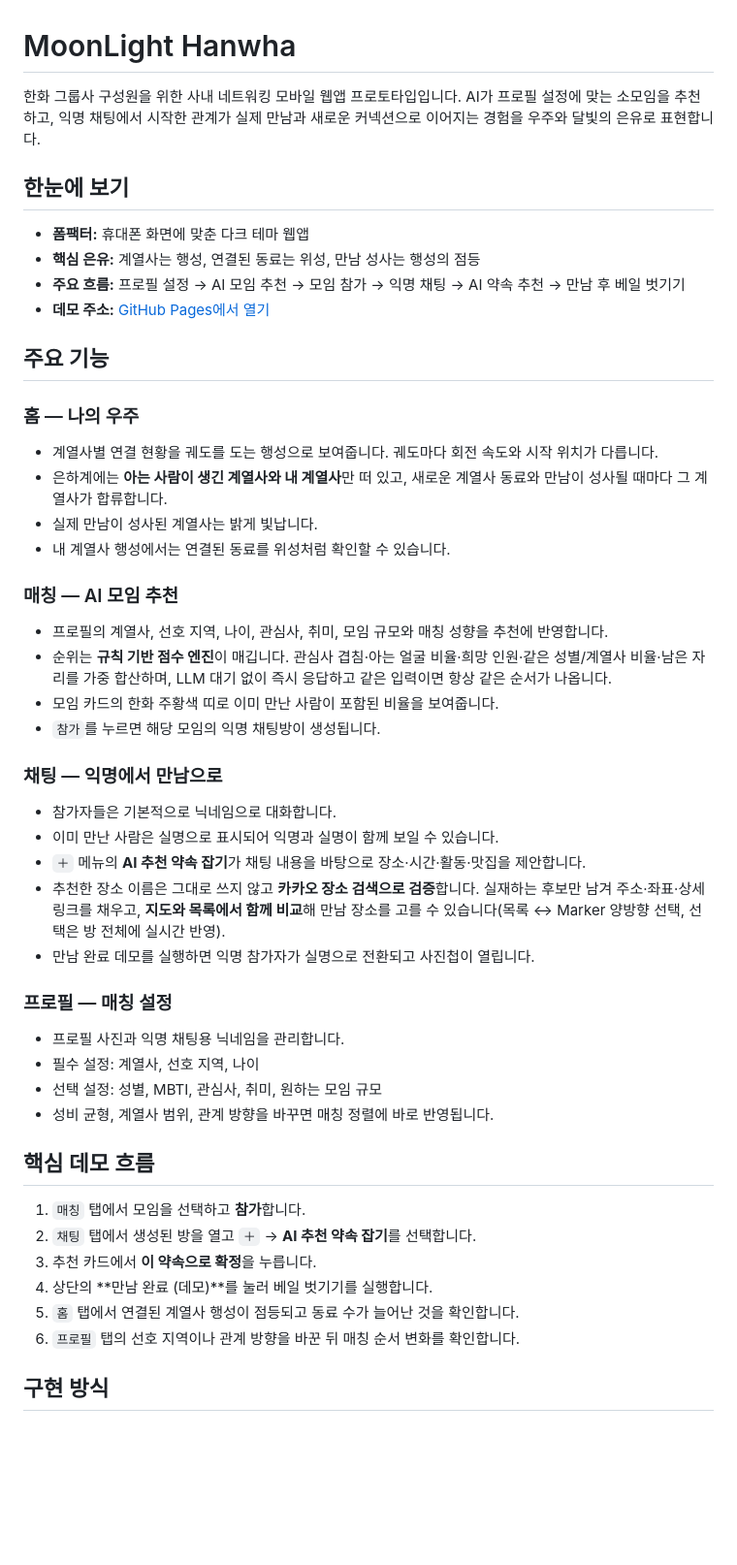
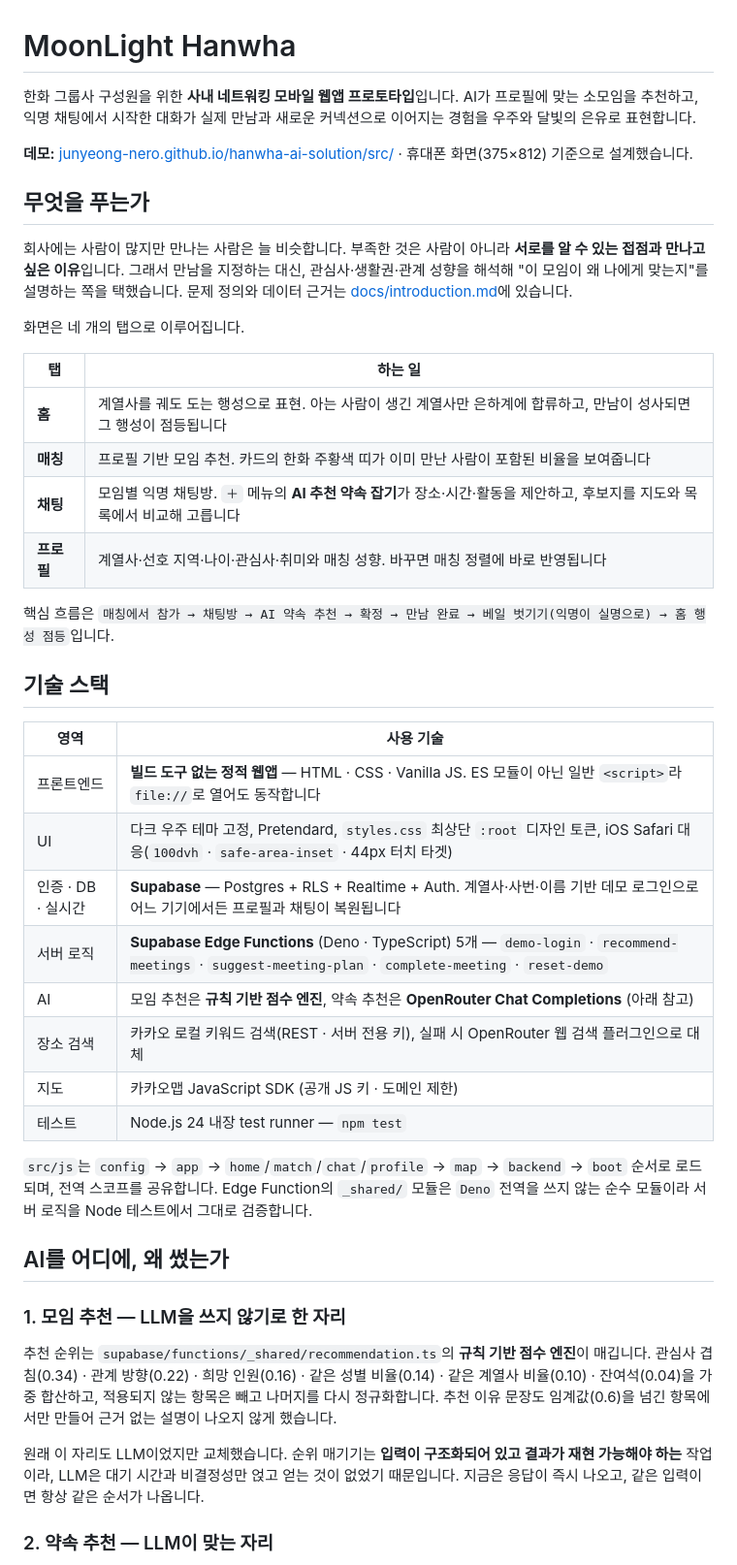
Before and after one commit to junyeong-nero/hanwha-ai-solution, a Markdown page: README.md, the part around one of its changes. Shown at 97% size. Rendered like a GitHub page; blank space fills up the shorter version.

```diff
--- a/README.md
+++ b/README.md
@@ -1,54 +1,47 @@
 # MoonLight Hanwha
 
-한화 그룹사 구성원을 위한 사내 네트워킹 모바일 웹앱 프로토타입입니다.
-AI가 프로필 설정에 맞는 소모임을 추천하고, 익명 채팅에서 시작한 관계가 실제 만남과 새로운 커넥션으로 이어지는 경험을 우주와 달빛의 은유로 표현합니다.
+한화 그룹사 구성원을 위한 **사내 네트워킹 모바일 웹앱 프로토타입**입니다.
+AI가 프로필에 맞는 소모임을 추천하고, 익명 채팅에서 시작한 대화가 실제 만남과 새로운 커넥션으로 이어지는 경험을 우주와 달빛의 은유로 표현합니다.
 
-## 한눈에 보기
+**데모:** [junyeong-nero.github.io/hanwha-ai-solution/src/](https://junyeong-nero.github.io/hanwha-ai-solution/src/) · 휴대폰 화면(375×812) 기준으로 설계했습니다.
 
-- **폼팩터:** 휴대폰 화면에 맞춘 다크 테마 웹앱
-- **핵심 은유:** 계열사는 행성, 연결된 동료는 위성, 만남 성사는 행성의 점등
-- **주요 흐름:** 프로필 설정 → AI 모임 추천 → 모임 참가 → 익명 채팅 → AI 약속 추천 → 만남 후 베일 벗기기
-- **데모 주소:** [GitHub Pages에서 열기](https://junyeong-nero.github.io/hanwha-ai-solution/src/)
+## 무엇을 푸는가
 
-## 주요 기능
+회사에는 사람이 많지만 만나는 사람은 늘 비슷합니다. 부족한 것은 사람이 아니라 **서로를 알 수 있는 접점과 만나고 싶은 이유**입니다. 그래서 만남을 지정하는 대신, 관심사·생활권·관계 성향을 해석해 "이 모임이 왜 나에게 맞는지"를 설명하는 쪽을 택했습니다. 문제 정의와 데이터 근거는 [docs/introduction.md](docs/introduction.md)에 있습니다.
 
-### 홈 — 나의 우주
+화면은 네 개의 탭으로 이루어집니다.
 
-- 계열사별 연결 현황을 궤도를 도는 행성으로 보여줍니다. 궤도마다 회전 속도와 시작 위치가 다릅니다.
-- 은하계에는 **아는 사람이 생긴 계열사와 내 계열사**만 떠 있고, 새로운 계열사 동료와 만남이 성사될 때마다 그 계열사가 합류합니다.
-- 실제 만남이 성사된 계열사는 밝게 빛납니다.
-- 내 계열사 행성에서는 연결된 동료를 위성처럼 확인할 수 있습니다.
+| 탭 | 하는 일 |
+| --- | --- |
+| **홈** | 계열사를 궤도 도는 행성으로 표현. 아는 사람이 생긴 계열사만 은하계에 합류하고, 만남이 성사되면 그 행성이 점등됩니다 |
+| **매칭** | 프로필 기반 모임 추천. 카드의 한화 주황색 띠가 이미 만난 사람이 포함된 비율을 보여줍니다 |
+| **채팅** | 모임별 익명 채팅방. `＋` 메뉴의 **AI 추천 약속 잡기**가 장소·시간·활동을 제안하고, 후보지를 지도와 목록에서 비교해 고릅니다 |
+| **프로필** | 계열사·선호 지역·나이·관심사·취미와 매칭 성향. 바꾸면 매칭 정렬에 바로 반영됩니다 |
 
-### 매칭 — AI 모임 추천
+핵심 흐름은 `매칭에서 참가 → 채팅방 → AI 약속 추천 → 확정 → 만남 완료 → 베일 벗기기(익명이 실명으로) → 홈 행성 점등`입니다.
 
-- 프로필의 계열사, 선호 지역, 나이, 관심사, 취미, 모임 규모와 매칭 성향을 추천에 반영합니다.
-- 순위는 **규칙 기반 점수 엔진**이 매깁니다. 관심사 겹침·아는 얼굴 비율·희망 인원·같은 성별/계열사 비율·남은 자리를 가중 합산하며, LLM 대기 없이 즉시 응답하고 같은 입력이면 항상 같은 순서가 나옵니다.
-- 모임 카드의 한화 주황색 띠로 이미 만난 사람이 포함된 비율을 보여줍니다.
-- `참가`를 누르면 해당 모임의 익명 채팅방이 생성됩니다.
+## 기술 스택
 
-### 채팅 — 익명에서 만남으로
+| 영역 | 사용 기술 |
+| --- | --- |
+| 프론트엔드 | **빌드 도구 없는 정적 웹앱** — HTML · CSS · Vanilla JS. ES 모듈이 아닌 일반 `<script>`라 `file://`로 열어도 동작합니다 |
+| UI | 다크 우주 테마 고정, Pretendard, `styles.css` 최상단 `:root` 디자인 토큰, iOS Safari 대응(`100dvh` · `safe-area-inset` · 44px 터치 타겟) |
+| 인증 · DB · 실시간 | **Supabase** — Postgres + RLS + Realtime + Auth. 계열사·사번·이름 기반 데모 로그인으로 어느 기기에서든 프로필과 채팅이 복원됩니다 |
+| 서버 로직 | **Supabase Edge Functions** (Deno · TypeScript) 5개 — `demo-login` · `recommend-meetings` · `suggest-meeting-plan` · `complete-meeting` · `reset-demo` |
+| AI | 모임 추천은 **규칙 기반 점수 엔진**, 약속 추천은 **OpenRouter Chat Completions** (아래 참고) |
+| 장소 검색 | 카카오 로컬 키워드 검색(REST · 서버 전용 키), 실패 시 OpenRouter 웹 검색 플러그인으로 대체 |
+| 지도 | 카카오맵 JavaScript SDK (공개 JS 키 · 도메인 제한) |
+| 테스트 | Node.js 24 내장 test runner — `npm test` |
 
-- 참가자들은 기본적으로 닉네임으로 대화합니다.
-- 이미 만난 사람은 실명으로 표시되어 익명과 실명이 함께 보일 수 있습니다.
-- `＋` 메뉴의 **AI 추천 약속 잡기**가 채팅 내용을 바탕으로 장소·시간·활동·맛집을 제안합니다.
-- 추천한 장소 이름은 그대로 쓰지 않고 **카카오 장소 검색으로 검증**합니다. 실재하는 후보만 남겨 주소·좌표·상세 링크를 채우고, **지도와 목록에서 함께 비교**해 만남 장소를 고를 수 있습니다(목록 ↔ Marker 양방향 선택, 선택은 방 전체에 실시간 반영).
-- 만남 완료 데모를 실행하면 익명 참가자가 실명으로 전환되고 사진첩이 열립니다.
+`src/js`는 `config` → `app` → `home`/`match`/`chat`/`profile` → `map` → `backend` → `boot` 순서로 로드되며, 전역 스코프를 공유합니다. Edge Function의 `_shared/` 모듈은 `Deno` 전역을 쓰지 않는 순수 모듈이라 서버 로직을 Node 테스트에서 그대로 검증합니다.
 
-### 프로필 — 매칭 설정
+## AI를 어디에, 왜 썼는가
 
-- 프로필 사진과 익명 채팅용 닉네임을 관리합니다.
-- 필수 설정: 계열사, 선호 지역, 나이
-- 선택 설정: 성별, MBTI, 관심사, 취미, 원하는 모임 규모
-- 성비 균형, 계열사 범위, 관계 방향을 바꾸면 매칭 정렬에 바로 반영됩니다.
+### 1. 모임 추천 — LLM을 쓰지 않기로 한 자리
 
-## 핵심 데모 흐름
+추천 순위는 `supabase/functions/_shared/recommendation.ts`의 **규칙 기반 점수 엔진**이 매깁니다. 관심사 겹침(0.34) · 관계 방향(0.22) · 희망 인원(0.16) · 같은 성별 비율(0.14) · 같은 계열사 비율(0.10) · 잔여석(0.04)을 가중 합산하고, 적용되지 않는 항목은 빼고 나머지를 다시 정규화합니다. 추천 이유 문장도 임계값(0.6)을 넘긴 항목에서만 만들어 근거 없는 설명이 나오지 않게 했습니다.
 
-1. `매칭` 탭에서 모임을 선택하고 **참가**합니다.
-2. `채팅` 탭에서 생성된 방을 열고 `＋` → **AI 추천 약속 잡기**를 선택합니다.
-3. 추천 카드에서 **이 약속으로 확정**을 누릅니다.
-4. 상단의 **만남 완료 (데모)**를 눌러 베일 벗기기를 실행합니다.
-5. `홈` 탭에서 연결된 계열사 행성이 점등되고 동료 수가 늘어난 것을 확인합니다.
-6. `프로필` 탭의 선호 지역이나 관계 방향을 바꾼 뒤 매칭 순서 변화를 확인합니다.
+원래 이 자리도 LLM이었지만 교체했습니다. 순위 매기기는 **입력이 구조화되어 있고 결과가 재현 가능해야 하는** 작업이라, LLM은 대기 시간과 비결정성만 얹고 얻는 것이 없었기 때문입니다. 지금은 응답이 즉시 나오고, 같은 입력이면 항상 같은 순서가 나옵니다.
 
-## 구현 방식
+### 2. 약속 추천 — LLM이 맞는 자리
 
```
Also changed, not shown: other parts of README.md (+39 -73 lines), AGENTS.md (+4 -3 lines).
